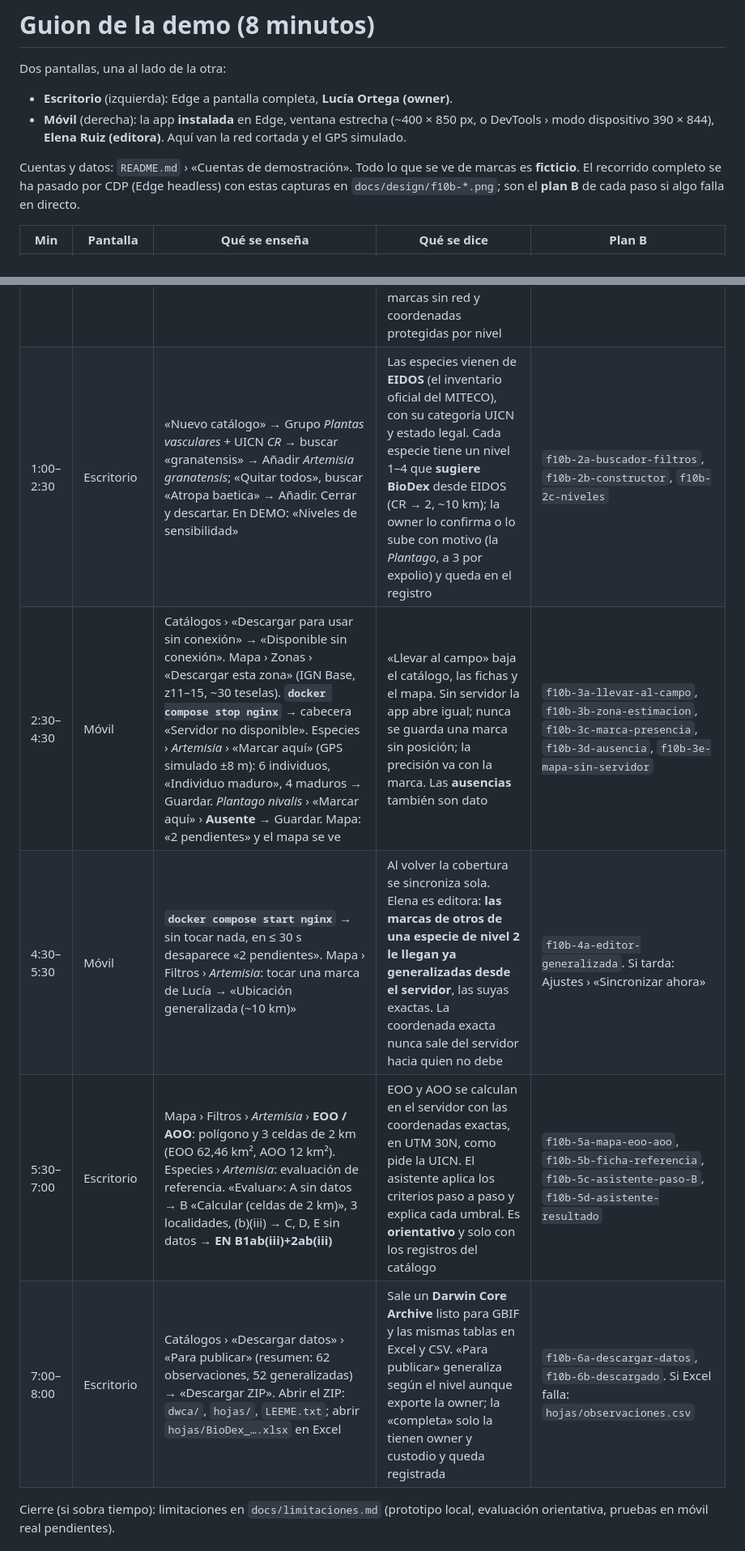
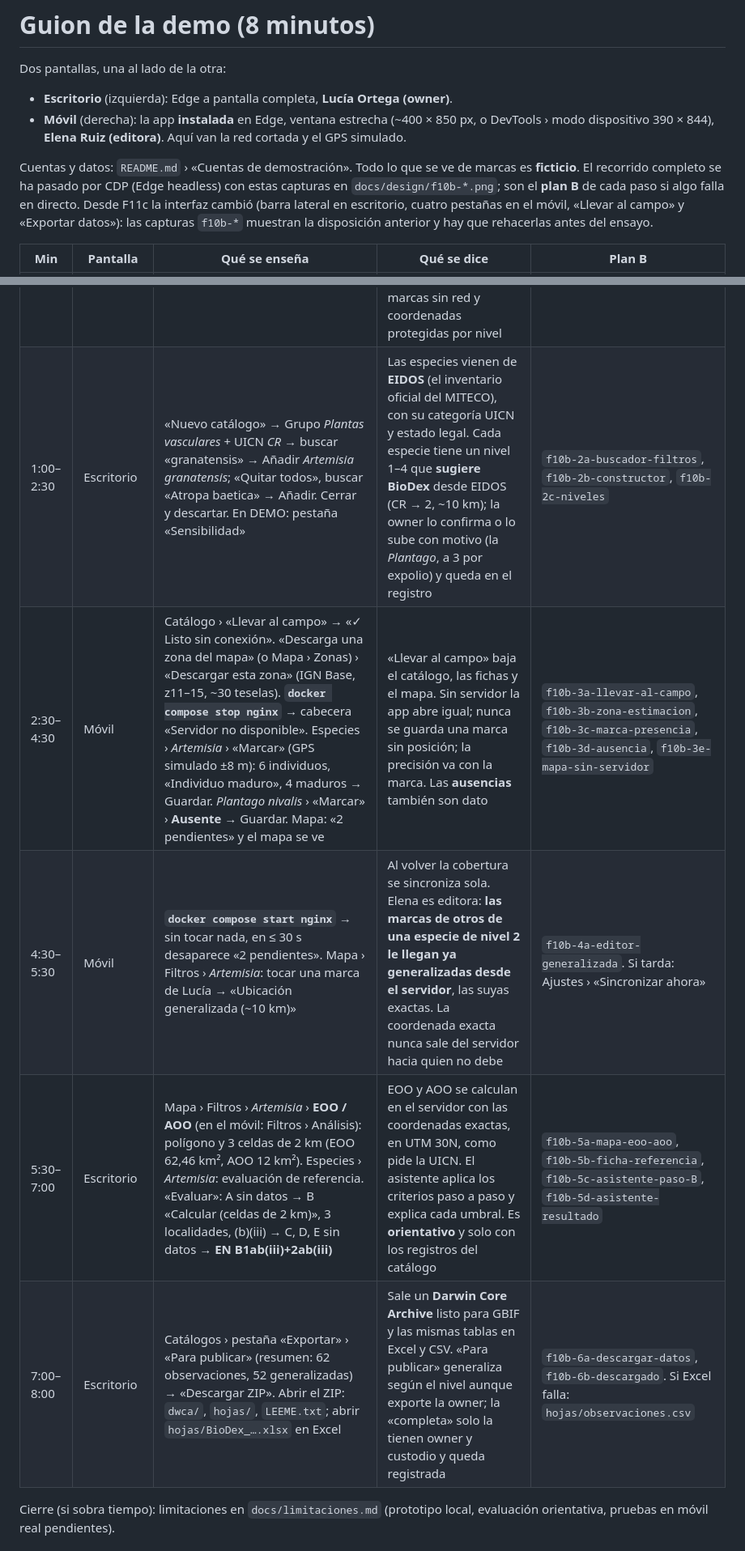
Before and after one commit to DamiNL94/BioDex, a Markdown page: docs/demo.md, 2 parts joined by grey strips. Shown at 81% size. Rendered like a GitHub page.

```diff
--- a/docs/demo.md
+++ b/docs/demo.md
@@ -7,16 +7,18 @@ Dos pantallas, una al lado de la otra:
 
 Cuentas y datos: `README.md` › «Cuentas de demostración». Todo lo que se ve de marcas es **ficticio**.
 El recorrido completo se ha pasado por CDP (Edge headless) con estas capturas en `docs/design/f10b-*.png`; son el
-**plan B** de cada paso si algo falla en directo.
+**plan B** de cada paso si algo falla en directo. Desde F11c la interfaz cambió (barra lateral en escritorio, cuatro pestañas en el
+móvil, «Llevar al campo» y «Exportar datos»): las capturas `f10b-*` muestran la disposición anterior y
+hay que rehacerlas antes del ensayo.
 
 | Min | Pantalla | Qué se enseña | Qué se dice | Plan B |
 |---|---|---|---|---|
 | 0:00–1:00 | Escritorio: Catálogos | El catálogo «DEMO — Flora amenazada de Sierra Nevada»: 10 especies, resumen por categoría UICN | En el campo no hay cobertura; los datos acaban en libretas, hojas sueltas y fotos del móvil; y de algunas especies **no se puede** publicar dónde están (expolio). BioDex: catálogo compartido, marcas sin red y coordenadas protegidas por nivel | `f10b-1-catalogos` |
-| 1:00–2:30 | Escritorio | «Nuevo catálogo» → Grupo *Plantas vasculares* + UICN *CR* → buscar «granatensis» → Añadir *Artemisia granatensis*; «Quitar todos», buscar «Atropa baetica» → Añadir. Cerrar y descartar. En DEMO: «Niveles de sensibilidad» | Las especies vienen de **EIDOS** (el inventario oficial del MITECO), con su categoría UICN y estado legal. Cada especie tiene un nivel 1–4 que **sugiere BioDex** desde EIDOS (CR → 2, ~10 km); la owner lo confirma o lo sube con motivo (la *Plantago*, a 3 por expolio) y queda en el registro | `f10b-2a-buscador-filtros`, `f10b-2b-constructor`, `f10b-2c-niveles` |
-| 2:30–4:30 | Móvil | Catálogos › «Descargar para usar sin conexión» → «Disponible sin conexión». Mapa › Zonas › «Descargar esta zona» (IGN Base, z11–15, ~30 teselas). **`docker compose stop nginx`** → cabecera «Servidor no disponible». Especies › *Artemisia* › «Marcar aquí» (GPS simulado ±8 m): 6 individuos, «Individuo maduro», 4 maduros → Guardar. *Plantago nivalis* › «Marcar aquí» › **Ausente** → Guardar. Mapa: «2 pendientes» y el mapa se ve | «Llevar al campo» baja el catálogo, las fichas y el mapa. Sin servidor la app abre igual; nunca se guarda una marca sin posición; la precisión va con la marca. Las **ausencias** también son dato | `f10b-3a-llevar-al-campo`, `f10b-3b-zona-estimacion`, `f10b-3c-marca-presencia`, `f10b-3d-ausencia`, `f10b-3e-mapa-sin-servidor` |
+| 1:00–2:30 | Escritorio | «Nuevo catálogo» → Grupo *Plantas vasculares* + UICN *CR* → buscar «granatensis» → Añadir *Artemisia granatensis*; «Quitar todos», buscar «Atropa baetica» → Añadir. Cerrar y descartar. En DEMO: pestaña «Sensibilidad» | Las especies vienen de **EIDOS** (el inventario oficial del MITECO), con su categoría UICN y estado legal. Cada especie tiene un nivel 1–4 que **sugiere BioDex** desde EIDOS (CR → 2, ~10 km); la owner lo confirma o lo sube con motivo (la *Plantago*, a 3 por expolio) y queda en el registro | `f10b-2a-buscador-filtros`, `f10b-2b-constructor`, `f10b-2c-niveles` |
+| 2:30–4:30 | Móvil | Catálogo › «Llevar al campo» → «✓ Listo sin conexión». «Descarga una zona del mapa» (o Mapa › Zonas) › «Descargar esta zona» (IGN Base, z11–15, ~30 teselas). **`docker compose stop nginx`** → cabecera «Servidor no disponible». Especies › *Artemisia* › «Marcar» (GPS simulado ±8 m): 6 individuos, «Individuo maduro», 4 maduros → Guardar. *Plantago nivalis* › «Marcar» › **Ausente** → Guardar. Mapa: «2 pendientes» y el mapa se ve | «Llevar al campo» baja el catálogo, las fichas y el mapa. Sin servidor la app abre igual; nunca se guarda una marca sin posición; la precisión va con la marca. Las **ausencias** también son dato | `f10b-3a-llevar-al-campo`, `f10b-3b-zona-estimacion`, `f10b-3c-marca-presencia`, `f10b-3d-ausencia`, `f10b-3e-mapa-sin-servidor` |
 | 4:30–5:30 | Móvil | **`docker compose start nginx`** → sin tocar nada, en ≤ 30 s desaparece «2 pendientes». Mapa › Filtros › *Artemisia*: tocar una marca de Lucía → «Ubicación generalizada (~10 km)» | Al volver la cobertura se sincroniza sola. Elena es editora: **las marcas de otros de una especie de nivel 2 le llegan ya generalizadas desde el servidor**, las suyas exactas. La coordenada exacta nunca sale del servidor hacia quien no debe | `f10b-4a-editor-generalizada`. Si tarda: Ajustes › «Sincronizar ahora» |
-| 5:30–7:00 | Escritorio | Mapa › Filtros › *Artemisia* › **EOO / AOO**: polígono y 3 celdas de 2 km (EOO 62,46 km², AOO 12 km²). Especies › *Artemisia*: evaluación de referencia. «Evaluar»: A sin datos → B «Calcular (celdas de 2 km)», 3 localidades, (b)(iii) → C, D, E sin datos → **EN B1ab(iii)+2ab(iii)** | EOO y AOO se calculan en el servidor con las coordenadas exactas, en UTM 30N, como pide la UICN. El asistente aplica los criterios paso a paso y explica cada umbral. Es **orientativo** y solo con los registros del catálogo | `f10b-5a-mapa-eoo-aoo`, `f10b-5b-ficha-referencia`, `f10b-5c-asistente-paso-B`, `f10b-5d-asistente-resultado` |
-| 7:00–8:00 | Escritorio | Catálogos › «Descargar datos» › «Para publicar» (resumen: 62 observaciones, 52 generalizadas) → «Descargar ZIP». Abrir el ZIP: `dwca/`, `hojas/`, `LEEME.txt`; abrir `hojas/BioDex_….xlsx` en Excel | Sale un **Darwin Core Archive** listo para GBIF y las mismas tablas en Excel y CSV. «Para publicar» generaliza según el nivel aunque exporte la owner; la «completa» solo la tienen owner y custodio y queda registrada | `f10b-6a-descargar-datos`, `f10b-6b-descargado`. Si Excel falla: `hojas/observaciones.csv` |
+| 5:30–7:00 | Escritorio | Mapa › Filtros › *Artemisia* › **EOO / AOO** (en el móvil: Filtros › Análisis): polígono y 3 celdas de 2 km (EOO 62,46 km², AOO 12 km²). Especies › *Artemisia*: evaluación de referencia. «Evaluar»: A sin datos → B «Calcular (celdas de 2 km)», 3 localidades, (b)(iii) → C, D, E sin datos → **EN B1ab(iii)+2ab(iii)** | EOO y AOO se calculan en el servidor con las coordenadas exactas, en UTM 30N, como pide la UICN. El asistente aplica los criterios paso a paso y explica cada umbral. Es **orientativo** y solo con los registros del catálogo | `f10b-5a-mapa-eoo-aoo`, `f10b-5b-ficha-referencia`, `f10b-5c-asistente-paso-B`, `f10b-5d-asistente-resultado` |
+| 7:00–8:00 | Escritorio | Catálogos › pestaña «Exportar» › «Para publicar» (resumen: 62 observaciones, 52 generalizadas) → «Descargar ZIP». Abrir el ZIP: `dwca/`, `hojas/`, `LEEME.txt`; abrir `hojas/BioDex_….xlsx` en Excel | Sale un **Darwin Core Archive** listo para GBIF y las mismas tablas en Excel y CSV. «Para publicar» generaliza según el nivel aunque exporte la owner; la «completa» solo la tienen owner y custodio y queda registrada | `f10b-6a-descargar-datos`, `f10b-6b-descargado`. Si Excel falla: `hojas/observaciones.csv` |
 
 Cierre (si sobra tiempo): limitaciones en `docs/limitaciones.md` (prototipo local, evaluación orientativa, pruebas en
 móvil real pendientes).
```
Also changed, not shown: README.md (+1 -1 lines), docs/prompts/F11c-reestructura-ui.md (added, +217 -0 lines).
